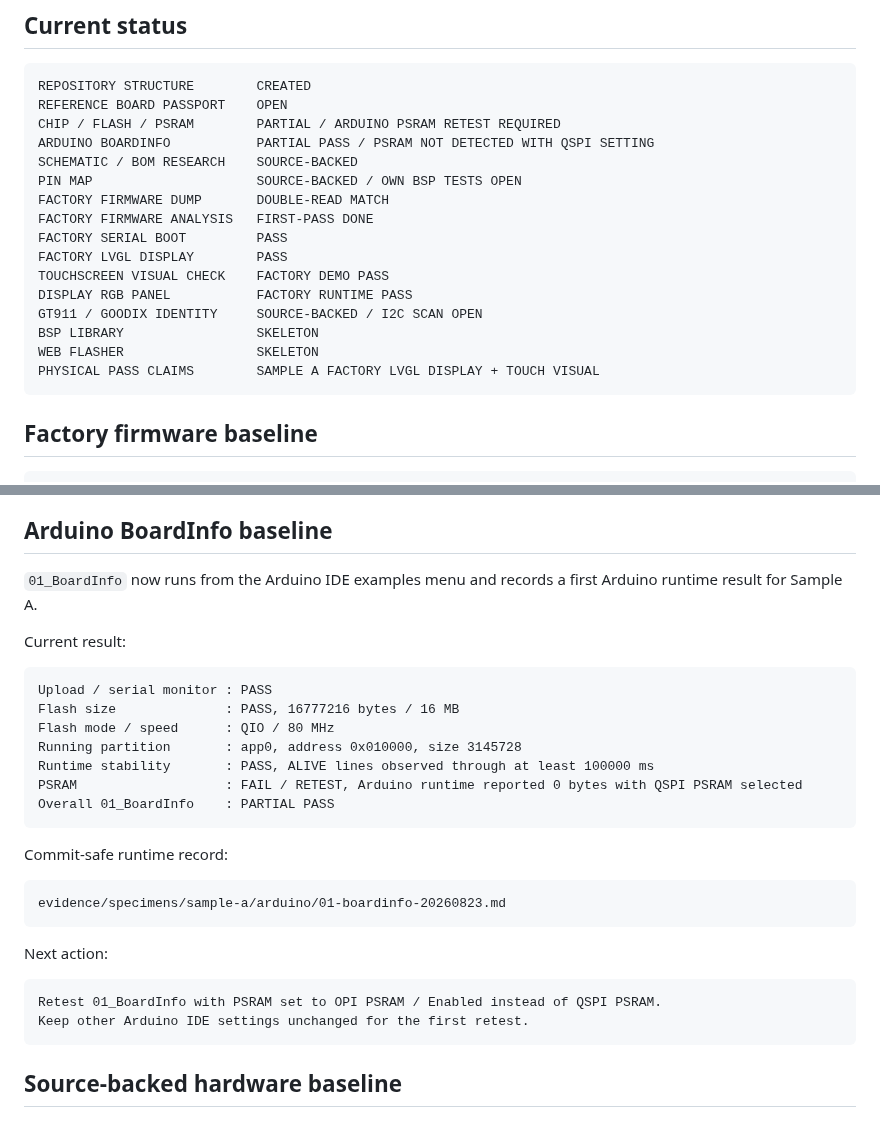
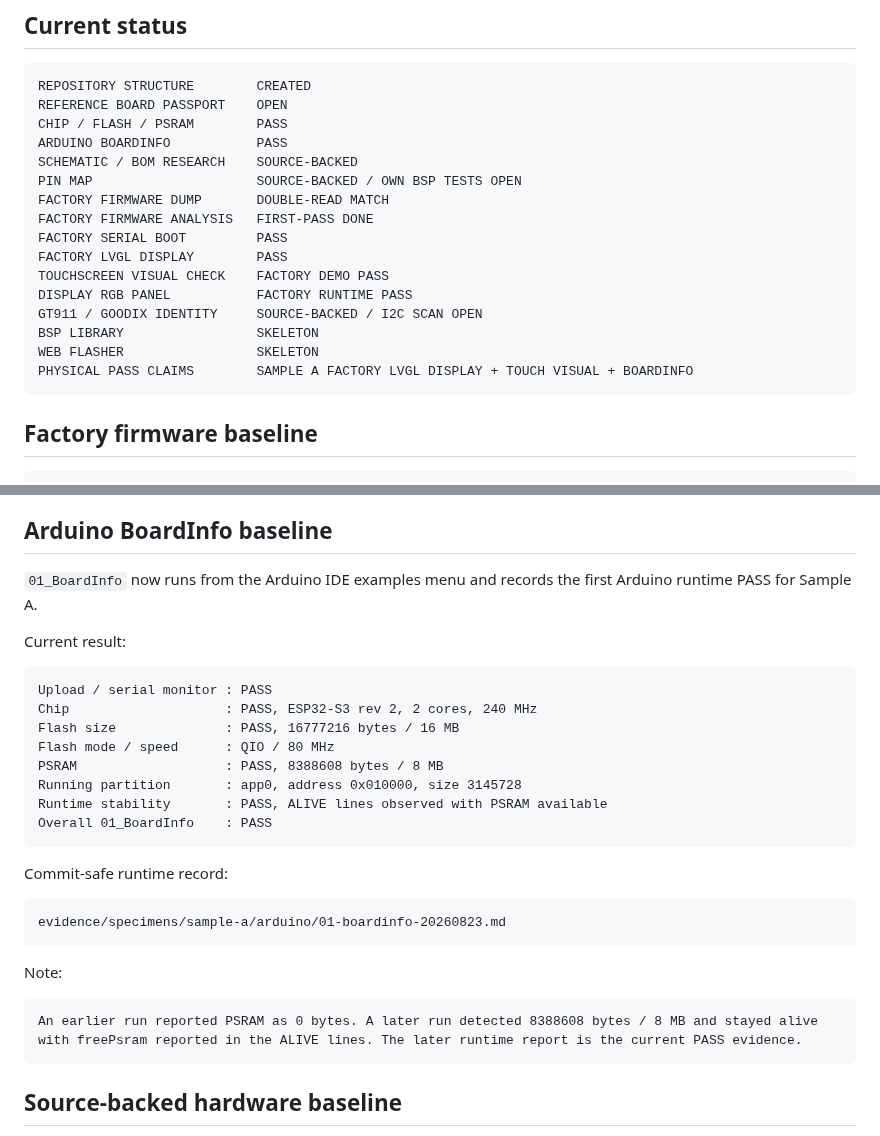
Before and after one commit to AIDevelopersMonster/ESP32-8048S043-lab, a Markdown page: README.md, 2 parts joined by grey strips. GitHub-like rendering.

Commit message:
Promote BoardInfo and PSRAM status after successful runtime log

````diff
--- a/README.md
+++ b/README.md
@@ -9,8 +9,8 @@ This repository is intentionally evidence-first. It is **not** a generic pinout
 ```text
 REPOSITORY STRUCTURE        CREATED
 REFERENCE BOARD PASSPORT    OPEN
-CHIP / FLASH / PSRAM        PARTIAL / ARDUINO PSRAM RETEST REQUIRED
-ARDUINO BOARDINFO           PARTIAL PASS / PSRAM NOT DETECTED WITH QSPI SETTING
+CHIP / FLASH / PSRAM        PASS
+ARDUINO BOARDINFO           PASS
 SCHEMATIC / BOM RESEARCH    SOURCE-BACKED
 PIN MAP                     SOURCE-BACKED / OWN BSP TESTS OPEN
 FACTORY FIRMWARE DUMP       DOUBLE-READ MATCH
@@ -22,7 +22,7 @@ DISPLAY RGB PANEL           FACTORY RUNTIME PASS
 GT911 / GOODIX IDENTITY     SOURCE-BACKED / I2C SCAN OPEN
 BSP LIBRARY                 SKELETON
 WEB FLASHER                 SKELETON
-PHYSICAL PASS CLAIMS        SAMPLE A FACTORY LVGL DISPLAY + TOUCH VISUAL
+PHYSICAL PASS CLAIMS        SAMPLE A FACTORY LVGL DISPLAY + TOUCH VISUAL + BOARDINFO
 ```
 
 ## Factory firmware baseline
@@ -52,18 +52,19 @@ The factory `.bin` dump is intentionally not committed. Only metadata, hashes an
 
 ## Arduino BoardInfo baseline
 
-`01_BoardInfo` now runs from the Arduino IDE examples menu and records a first Arduino runtime result for Sample A.
+`01_BoardInfo` now runs from the Arduino IDE examples menu and records the first Arduino runtime PASS for Sample A.
 
 Current result:
 
 ```text
 Upload / serial monitor : PASS
+Chip                    : PASS, ESP32-S3 rev 2, 2 cores, 240 MHz
 Flash size              : PASS, 16777216 bytes / 16 MB
 Flash mode / speed      : QIO / 80 MHz
+PSRAM                   : PASS, 8388608 bytes / 8 MB
 Running partition       : app0, address 0x010000, size 3145728
-Runtime stability       : PASS, ALIVE lines observed through at least 100000 ms
-PSRAM                   : FAIL / RETEST, Arduino runtime reported 0 bytes with QSPI PSRAM selected
-Overall 01_BoardInfo    : PARTIAL PASS
+Runtime stability       : PASS, ALIVE lines observed with PSRAM available
+Overall 01_BoardInfo    : PASS
 ```
 
 Commit-safe runtime record:
@@ -72,11 +73,10 @@ Commit-safe runtime record:
 evidence/specimens/sample-a/arduino/01-boardinfo-20260823.md
 ```
 
-Next action:
+Note:
 
 ```text
-Retest 01_BoardInfo with PSRAM set to OPI PSRAM / Enabled instead of QSPI PSRAM.
-Keep other Arduino IDE settings unchanged for the first retest.
+An earlier run reported PSRAM as 0 bytes. A later run detected 8388608 bytes / 8 MB and stayed alive with freePsram reported in the ALIVE lines. The later runtime report is the current PASS evidence.
 ```
 
 ## Source-backed hardware baseline
````
